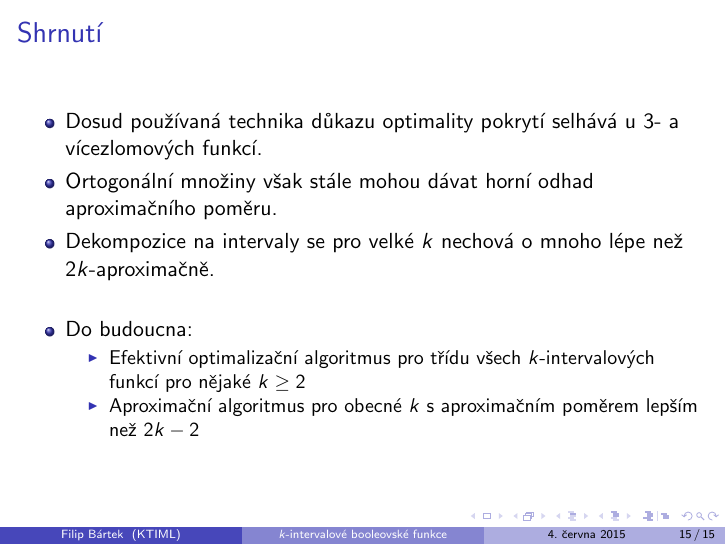
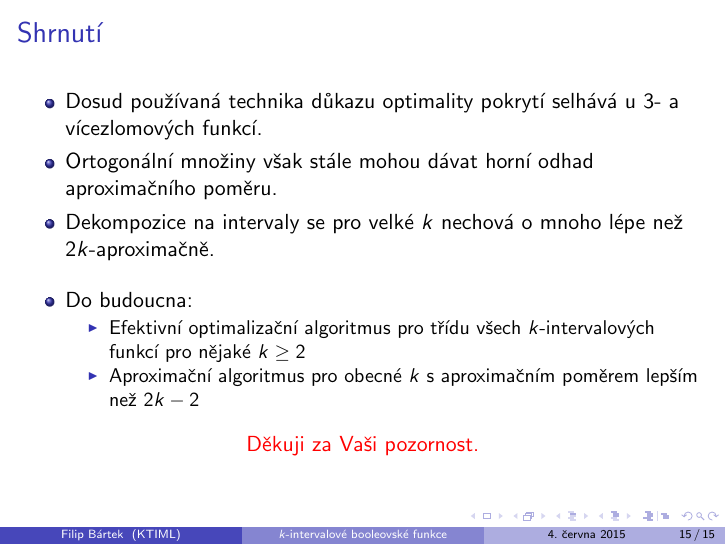
Before and after one commit to filipbartek/ibf, LaTeX slides (defense.tex): page 21 of 27 before the commit and page 22 of 28 after it. Compiled offline with pdfLaTeX.

Commit message:
Add a thank you

```diff
--- a/defense.tex
+++ b/defense.tex
@@ -393,6 +393,10 @@ Aproximační poměr: mezi $2k-2$ a $2k$
       Aproximační algoritmus pro obecné $k$ s~aproximačním poměrem lepším než $2k-2$
     \end{itemize}
   \end{itemize}
+  \pause
+  \begin{center}
+  \alert{Děkuji za Vaši pozornost.}
+  \end{center}
 \end{frame}
 
 \appendix
```
